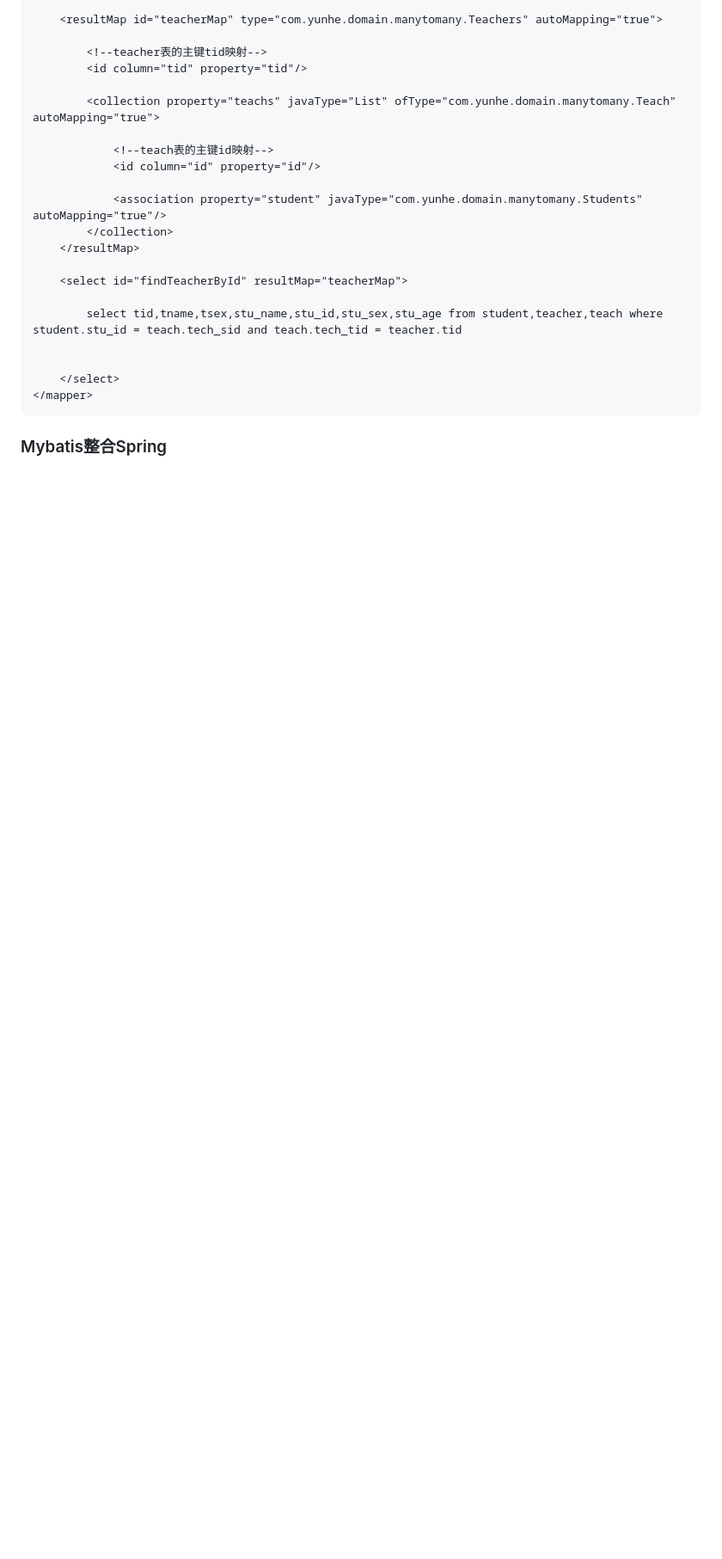
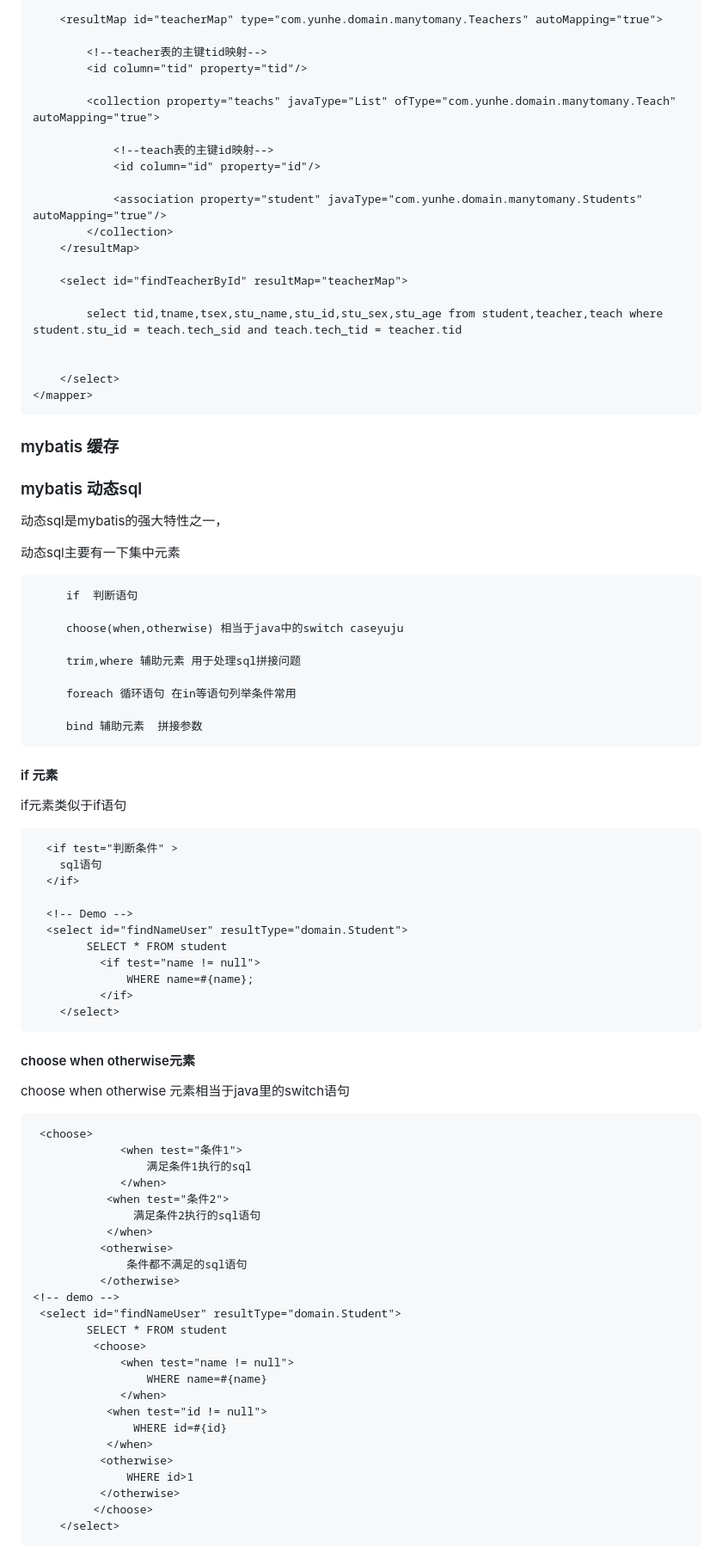
Before and after one commit to beizhi12138/-notes, a Markdown page: java学习笔记/Spring/20230216认识Spring.md, the part around one of its changes. Shown at 86% size. Rendered like a GitHub page; blank space fills up the shorter version.

Commit message:
"mybatis升级"

````diff
--- a/java学习笔记/Spring/20230216认识Spring.md
+++ b/java学习笔记/Spring/20230216认识Spring.md
@@ -1896,4 +1896,69 @@ public class test {
     </select>
 </mapper>
 ```
-### Mybatis整合Spring
+
+### mybatis 缓存
+
+### mybatis 动态sql
+
+动态sql是mybatis的强大特性之一，
+
+
+动态sql主要有一下集中元素
+
+         if  判断语句
+
+         choose(when,otherwise) 相当于java中的switch caseyuju
+
+         trim,where 辅助元素 用于处理sql拼接问题
+
+         foreach 循环语句 在in等语句列举条件常用
+
+         bind 辅助元素  拼接参数
+
+#### if 元素
+if元素类似于if语句
+```xml
+  <if test="判断条件" >
+    sql语句
+  </if>
+
+  <!-- Demo -->
+  <select id="findNameUser" resultType="domain.Student">
+        SELECT * FROM student
+          <if test="name != null">
+              WHERE name=#{name};
+          </if>
+    </select>
+```
+
+#### choose when otherwise元素
+  choose when otherwise 元素相当于java里的switch语句
+```xml
+ <choose>
+             <when test="条件1">
+                 满足条件1执行的sql
+             </when>
+           <when test="条件2">
+               满足条件2执行的sql语句
+           </when>
+          <otherwise>
+              条件都不满足的sql语句
+          </otherwise>
+<!-- demo -->
+ <select id="findNameUser" resultType="domain.Student">
+        SELECT * FROM student
+         <choose>
+             <when test="name != null">
+                 WHERE name=#{name}
+             </when>
+           <when test="id != null">
+               WHERE id=#{id}
+           </when>
+          <otherwise>
+              WHERE id>1
+          </otherwise>
+         </choose>
+    </select>
+```
+
````
Also changed, not shown: other parts of java学习笔记/Spring/20230216认识Spring.md (+114 -0 lines).
